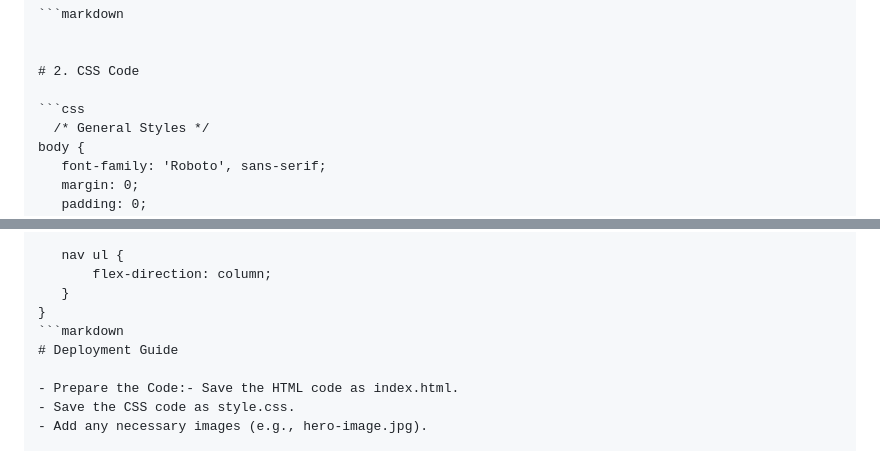
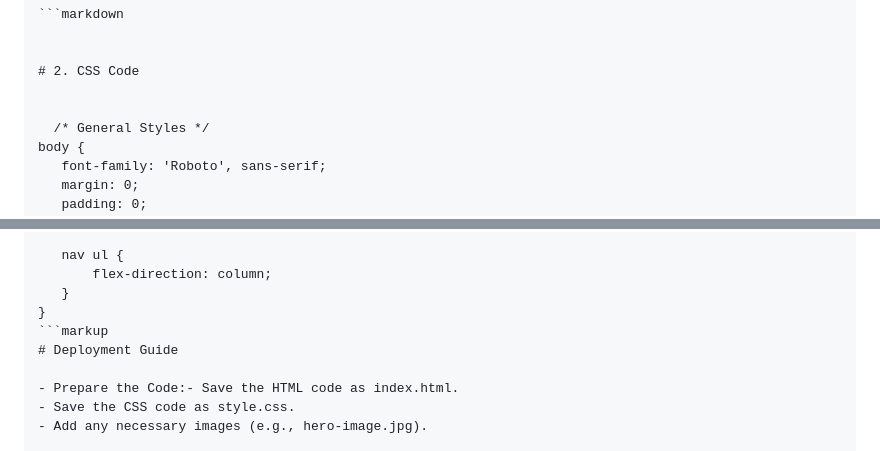
Before and after one commit to amanuddinu4/git-page, a Markdown page: README.md, 2 parts joined by grey strips. Drawn GitHub-style.

````diff
--- a/README.md
+++ b/README.md
@@ -115,7 +115,7 @@ Tools Used
 
 # 2. CSS Code
 
-```css
+
    /* General Styles */
 body {
     font-family: 'Roboto', sans-serif;
@@ -313,7 +313,7 @@ footer {
         flex-direction: column;
     }
 }
-```markdown
+```markup
 # Deployment Guide
 
 - Prepare the Code:- Save the HTML code as index.html.
````
